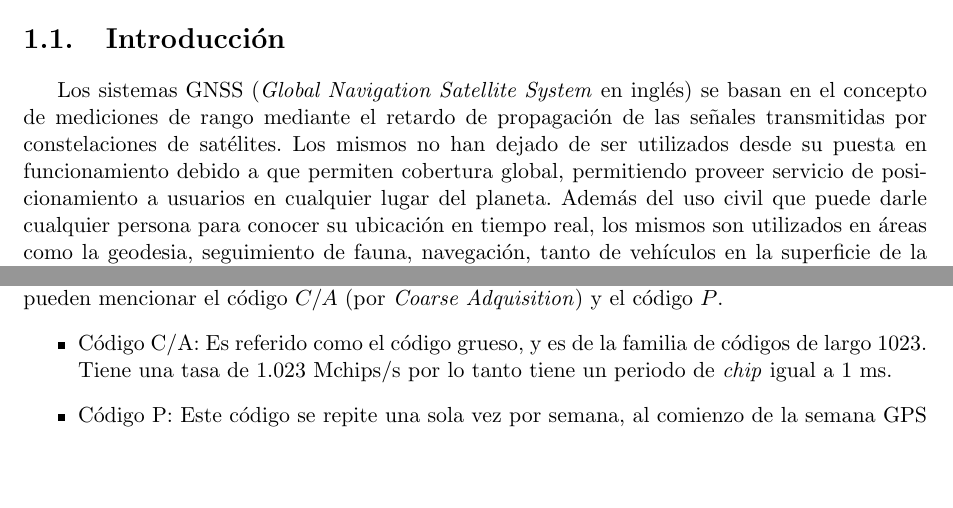
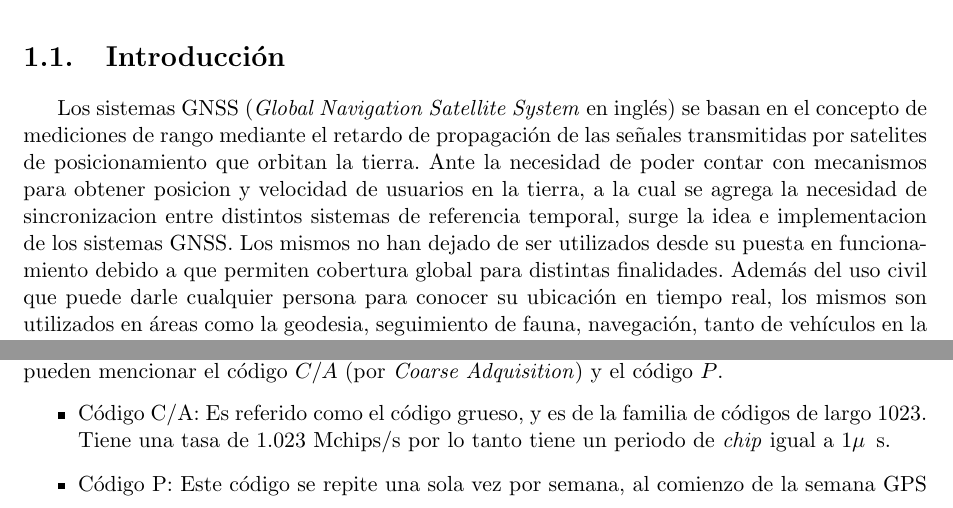
Before and after one commit to jferminllorente/TESIS, a LaTeX book (main.tex): two parts of pages 8 and 10 of 27, joined at a grey line, cut so that both start at the same text, the shorter picture padded with empty space. Compiled offline with pdfLaTeX.

Commit message:
Cambia tiempo de chip a 1us.

```diff
--- a/main.tex
+++ b/main.tex
@@ -147,7 +147,7 @@
 	Este capítulo introduce los primeros conceptos para el posicionamiento basado en sistemas de navegación por satélite. Incluye una breve descripción del sistema de posicionamiento global (GPS por sus siglas en inglés) junto con sus señales y las mediciones que pueden obtenerse mediante las mismas. Se hace hincapié en las características de estas señales, analizando las fuentes de error que hay presentes en las mediciones que pueden obtenerse de las mismas. Si bien el foco de este trabajo está puesto en el sistema GPS, ya que los resultados obtenidos son para el mismo, se desarrollan los conceptos de este capítulo de forma general para todos los sistemas.
 
 \section{Introducción}
-	Los sistemas GNSS (\textit{Global Navigation Satellite System} en inglés) se basan en el concepto de mediciones de rango mediante el retardo de propagación de las señales transmitidas por constelaciones de satélites. Los mismos no han dejado de ser utilizados desde su puesta en funcionamiento debido a que permiten cobertura global, permitiendo proveer servicio de posicionamiento a usuarios en cualquier lugar del planeta. Además del uso civil que puede darle cualquier persona para conocer su ubicación en tiempo real, los mismos son utilizados en áreas como la geodesia, seguimiento de fauna, navegación, tanto de vehículos en la superficie de la tierra como vehículos espaciales. \textbf{REFORMULAR ACA}El tiempo de arribo (TOA por sus siglas en inglés) determina el instante en el que se recibió la señal, conociendo el instante en el que la misma fue transmitida se puede determinar el tiempo de viaje de la misma. Haciendo uso de la velocidad de propagación de la señal es posible obtener el rango en el que se encuentra el equipo transmisor. Introduciendo múltiples mediciones de rango con satélites transmitiendo en distintas ubicaciones se puede acotar la ubicación del receptor. La solución puntual queda determinada por el punto de intersección de las esferas formadas por el rango que se midió a cada uno de los satélites involucrados, siempre y cuando se tomen suficientes mediciones para poder resolver la posición de manera unívoca.
+	Los sistemas GNSS (\textit{Global Navigation Satellite System} en inglés) se basan en el concepto de mediciones de rango mediante el retardo de propagación de las señales transmitidas por satelites de posicionamiento que orbitan la tierra. Ante la necesidad de poder contar con mecanismos para obtener posicion y velocidad de usuarios en la tierra, a la cual se agrega la necesidad de sincronizacion entre distintos sistemas de referencia temporal, surge la idea e implementacion de los sistemas GNSS. Los mismos no han dejado de ser utilizados desde su puesta en funcionamiento debido a que permiten cobertura global para distintas finalidades. Además del uso civil que puede darle cualquier persona para conocer su ubicación en tiempo real, los mismos son utilizados en áreas como la geodesia, seguimiento de fauna, navegación, tanto de vehículos en la superficie de la tierra como vehículos espaciales. \textbf{REFORMULAR ACA}El tiempo de arribo (TOA por sus siglas en inglés) determina el instante en el que se recibió la señal, conociendo el instante en el que la misma fue transmitida se puede determinar el tiempo de viaje de la misma. Haciendo uso de la velocidad de propagación de la señal es posible obtener el rango en el que se encuentra el equipo transmisor. Introduciendo múltiples mediciones de rango con satélites transmitiendo en distintas ubicaciones se puede acotar la ubicación del receptor. La solución puntual queda determinada por el punto de intersección de las esferas formadas por el rango que se midió a cada uno de los satélites involucrados, siempre y cuando se tomen suficientes mediciones para poder resolver la posición de manera unívoca.
 
 	Habiendo introducido el concepto de medición de rango mediante TOA, es necesario analizar la sincronización entre las distintas partes que conforman el sistema. Si se busca resolver la posición mediante este concepto, las señales recibidas de los distintos satélites deben haber sido transmitidas en el mismo instante de tiempo. El instante de tiempo de toma de las observaciones tiene el nombre de época en este contexto. Es evidente que para conseguir esto los relojes de referencia de los satélites y del usuario (llamado receptor anteriormente) deben tener muy alta precisión y sincronización entre ellos. La precisión no es un inconveniente ya que los satélites GPS utilizan relojes atómicos que logran una estabilidad destacable (refe?). En cambio, la sincronización del usuario al tiempo del sistema GPS (al cual deberían estar sincronizados todos los satélites de la constelación), es un tanto más compleja y por ello se analizarán los errores que introducen las fallas en la sincronización.
 
@@ -176,7 +176,7 @@
 
 	Ya se introdujo el mecanismo de multiplexado de las señales de cada satélite y se detallaron algunos aspectos de las señales GPS. Las señales civiles mencionadas pueden estar expandidas por distintos códigos, que en conjunto con la frecuencia de portadora son los dos parámetros que le dan nombre a los observables obtenidos. Estos nombres están estandarizados según el estandar RINEX (\textit{The Receiver Independent Exchange Format}). Dentro de estos códigos se pueden mencionar el código $C/A$ (por \textit{Coarse Adquisition}) y el código $P$.
 \begin{itemize}
-	\item Código C/A: Es referido como el código grueso, y es de la familia de códigos de largo 1023. Tiene una tasa de 1.023 Mchips/s por lo tanto tiene un periodo de \textit{chip} igual a 1 ms.
+	\item Código C/A: Es referido como el código grueso, y es de la familia de códigos de largo 1023. Tiene una tasa de 1.023 Mchips/s por lo tanto tiene un periodo de \textit{chip} igual a $1\mu$ \,s.
 	\item Código P: Este código se repite una sola vez por semana, al comienzo de la semana GPS (dentro del sistema de tiempo GPS), por eso se lo menciona como código largo o de precisión. Tiene un largo de $6,187104\cdot 10^{12}$ chips y se transmite a una tasa diez veces mayor que la del código C/A.
 \end{itemize}
 %	Según el estándar RINEX [cita RINEX] (\textit{The Receiver Independent Exchange Format}) se especifican códigos de observación para las señales. En particular la señal en $L_1$ con código $C/A$ es denominada $X1C$ y la misma señal pero en $L_2$ es denominada $X2C$, donde la $X$ indica qué tipo de observación se hizo. Pudiendo ser estas pseudorango (C), fase de portadora (L), doppler (D) y potencia de señal (S).
```
